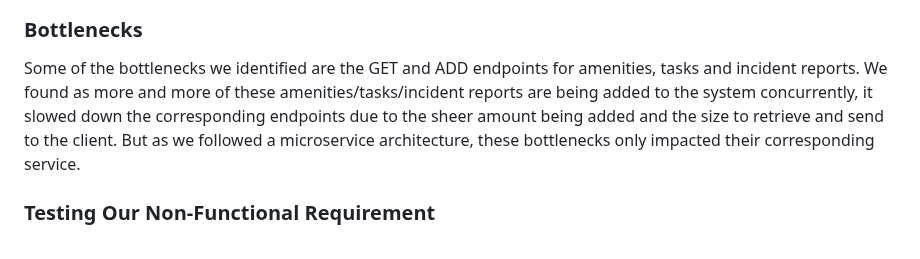
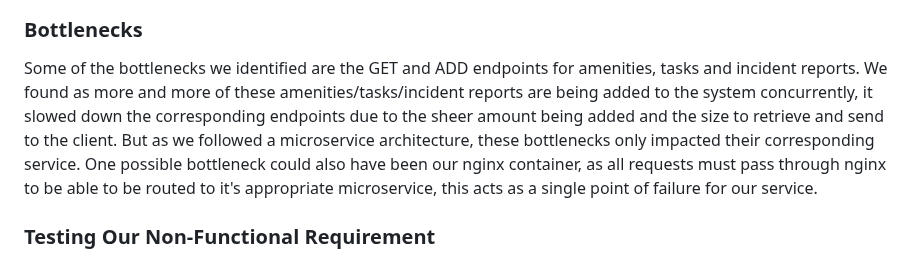
Before and after one commit to rainclouded/Concierge, a Markdown page: docs/sprint_3/worksheet.md, the part around the change. Rendered like a GitHub page.

```diff
--- a/docs/sprint_3/worksheet.md
+++ b/docs/sprint_3/worksheet.md
@@ -59,7 +59,7 @@ For our load testing, we will be using JMeter, and our test cases will be the fo
 ![](./images/S2500100.png)
 
 ### Bottlenecks
-Some of the bottlenecks we identified are the GET and ADD endpoints for amenities, tasks and incident reports. We found as more and more of these amenities/tasks/incident reports are being added to the system concurrently, it slowed down the corresponding endpoints due to the sheer amount being added and the size to retrieve and send to the client. But as we followed a microservice architecture, these bottlenecks only impacted their corresponding service.
+Some of the bottlenecks we identified are the GET and ADD endpoints for amenities, tasks and incident reports. We found as more and more of these amenities/tasks/incident reports are being added to the system concurrently, it slowed down the corresponding endpoints due to the sheer amount being added and the size to retrieve and send to the client. But as we followed a microservice architecture, these bottlenecks only impacted their corresponding service. One possible bottleneck could also have been our nginx container, as all requests must pass through nginx to be able to be routed to it's appropriate microservice, this acts as a single point of failure for our service.
 
 ### Testing Our Non-Functional Requirement
 Our non-functional requirement: 500 users are able to make 1000 concurrent requests, here are the results as follows:
```
